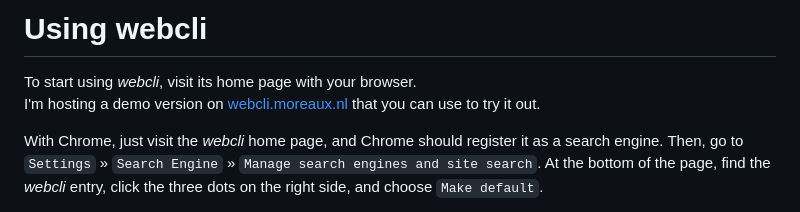
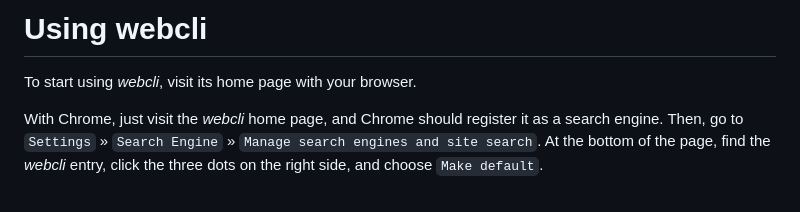
Before and after one commit to irfinnew/webcli, a Markdown page: README.md, the part around the change. Rendered like a GitHub page.

Commit message:
README: removed online demo version

```diff
--- a/README.md
+++ b/README.md
@@ -13,7 +13,6 @@ It was inspired by [YubNub](http://yubnub.org).
 # Using webcli
 
 To start using _webcli_, visit its home page with your browser.
-I'm hosting a demo version on [webcli.moreaux.nl](https://webcli.moreaux.nl/) that you can use to try it out.
 
 With Chrome, just visit the _webcli_ home page, and Chrome should register it as a search engine.
 Then, go to `Settings` » `Search Engine` » `Manage search engines and site search`.
```
